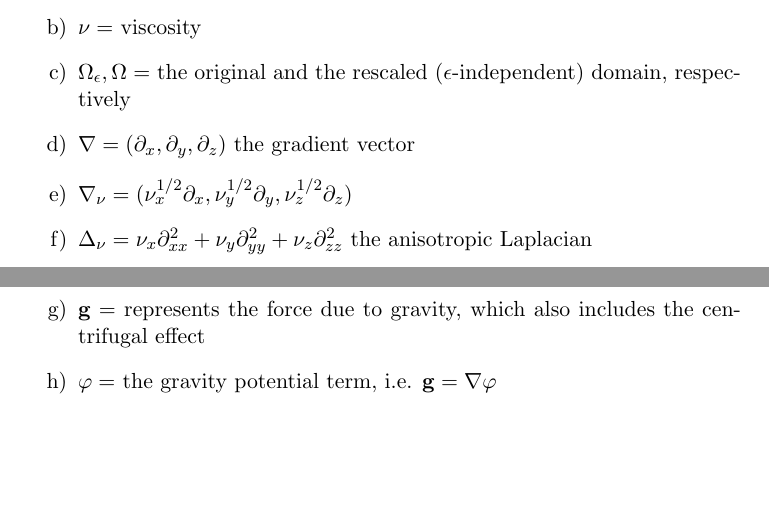
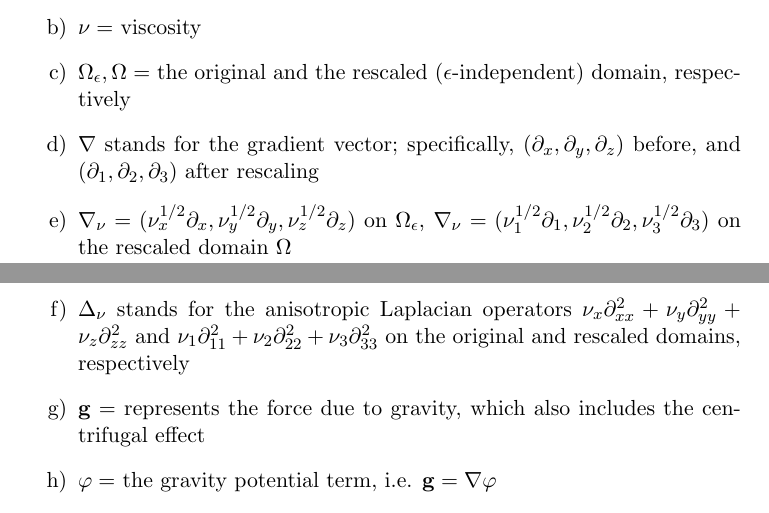
Before and after one commit to msjuhasznora/mathsgitrepo, a LaTeX paper (merged_U_C_eqs/merged_U_C_eqs.tex): two parts of pages 4 and 5 of 31, joined at a grey line, cut so that both start at the same text, the shorter picture padded with empty space. Compiled offline with pdfLaTeX.

Commit message:
notations fixed

```diff
--- a/merged_U_C_eqs/merged_U_C_eqs.tex
+++ b/merged_U_C_eqs/merged_U_C_eqs.tex
@@ -80,9 +80,9 @@ We end up this section with some notations we will use through the paper.
 \item $\epsilon = $ the aspect ratio
 \item $\nu = $ viscosity
 \item $\Omega_\epsilon, \Omega = $ the original and the rescaled ($\epsilon$-independent) domain, respectively
-\item $\nabla = (\partial_x, \partial_y, \partial_z) $ the gradient vector
-\item $\nabla_\nu = (\nu_x^{1/2} \partial_x, \nu_y^{1/2} \partial_y, \nu_z^{1/2} \partial_z)$
-\item $ \Delta_\nu = \nu_x \partial^2_{xx} + \nu_y \partial^2_{yy}  + \nu_z \partial^2_{zz} $ the anisotropic Laplacian
+\item $\nabla$ stands for the gradient vector; specifically, $(\partial_x, \partial_y, \partial_z)$ before, and $(\partial_1, \partial_2, \partial_3)$ after rescaling
+\item $\nabla_\nu = (\nu_x^{1/2} \partial_x, \nu_y^{1/2} \partial_y, \nu_z^{1/2} \partial_z)$ on $\Omega_\epsilon$, $\nabla_\nu = (\nu_1^{1/2} \partial_1, \nu_2^{1/2} \partial_2, \nu_3^{1/2} \partial_3)$ on the rescaled domain $\Omega$
+\item $ \Delta_\nu$ stands for the anisotropic Laplacian operators $\nu_x \partial^2_{xx} + \nu_y \partial^2_{yy}  + \nu_z \partial^2_{zz}$ and $\nu_1 \partial^2_{11} + \nu_2 \partial^2_{22}  + \nu_3 \partial^2_{33}$ on the original and rescaled domains, respectively
 \item $\mathbf{g} = $ represents the force due to gravity, which also includes the centrifugal effect
 \item $\varphi = $ the gravity potential term, i.e. $\mathbf{g} = \nabla \varphi$
 \item $\mathbf{w}$ represents the earth rotation angular speed, $l(y) = $ latitude
```
Also changed, not shown: merged_U_C_eqs/merged_U_C_eqs.pdf.
